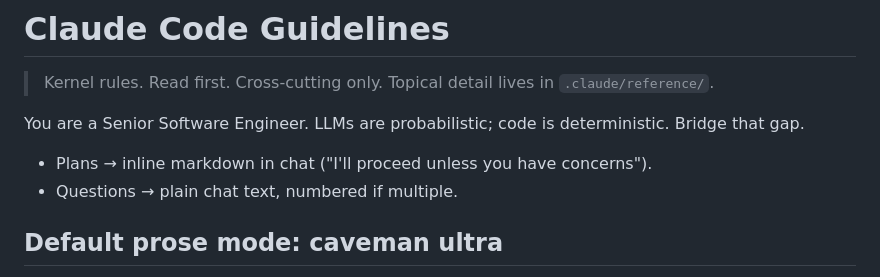
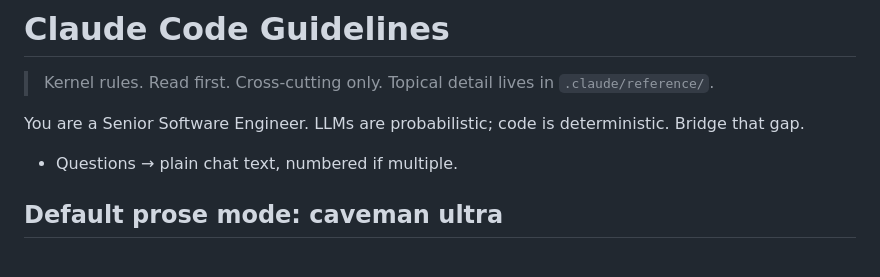
Before and after one commit to ryanportfolio/savetokens, a Markdown page: CLAUDE.md, the part around the change. GitHub-like rendering.

Commit message:
docs: allow plan-mode popups (ExitPlanMode/AskUserQuestion) in CLAUDE.md
Co-Authored-By: Claude Opus 4.8 <noreply@anthropic.com>

```diff
--- a/CLAUDE.md
+++ b/CLAUDE.md
@@ -6,7 +6,6 @@ You are a Senior Software Engineer. LLMs are probabilistic; code is deterministi
 
 <!-- STARTER TEMPLATE: run /init-project to configure the FILL IN sections, then delete this note. -->
 
-- Plans → inline markdown in chat ("I'll proceed unless you have concerns").
 - Questions → plain chat text, numbered if multiple.
 
 ## Default prose mode: caveman ultra
```
